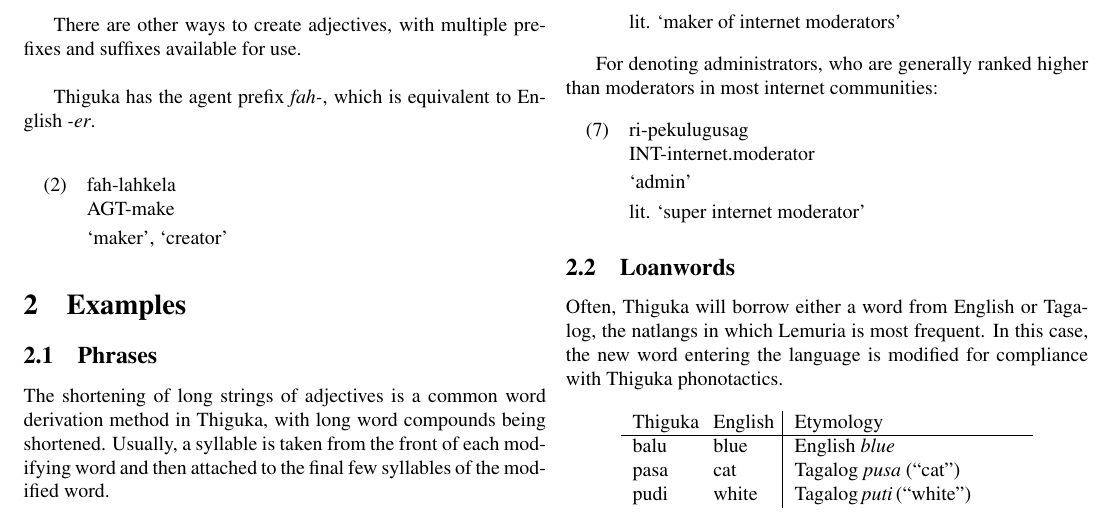
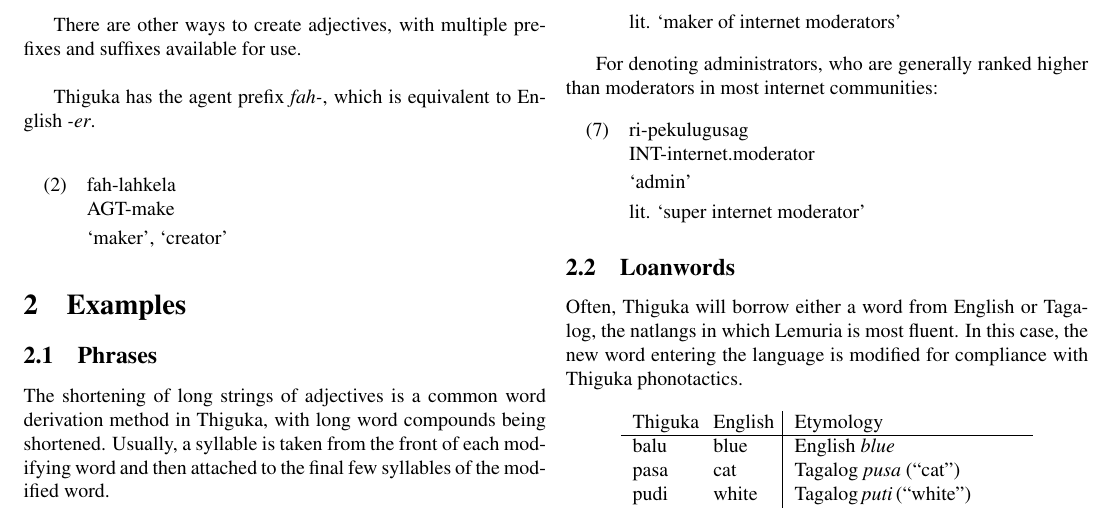
Before and after one commit to thiguka/word-derivation, a LaTeX document (thiguka_word_deriv.tex): part of the page, cut so that both start at the same text. Compiled offline with pdfLaTeX.

Commit message:
Fix wrong word: fluent, not frequent

```diff
--- a/thiguka_word_deriv.tex
+++ b/thiguka_word_deriv.tex
@@ -97,7 +97,7 @@ For denoting administrators, who are generally ranked higher than moderators in
 \end{exe}
 
 \subsection{Loanwords}
-Often, Thiguka will borrow either a word from English or Tagalog, the natlangs in which Lemuria is most frequent.
+Often, Thiguka will borrow either a word from English or Tagalog, the natlangs in which Lemuria is most fluent.
 In this case, the new word entering the language is modified for compliance with Thiguka phonotactics.
 
 \begin{center}
```
Also changed, not shown: thiguka_word_deriv.pdf.
